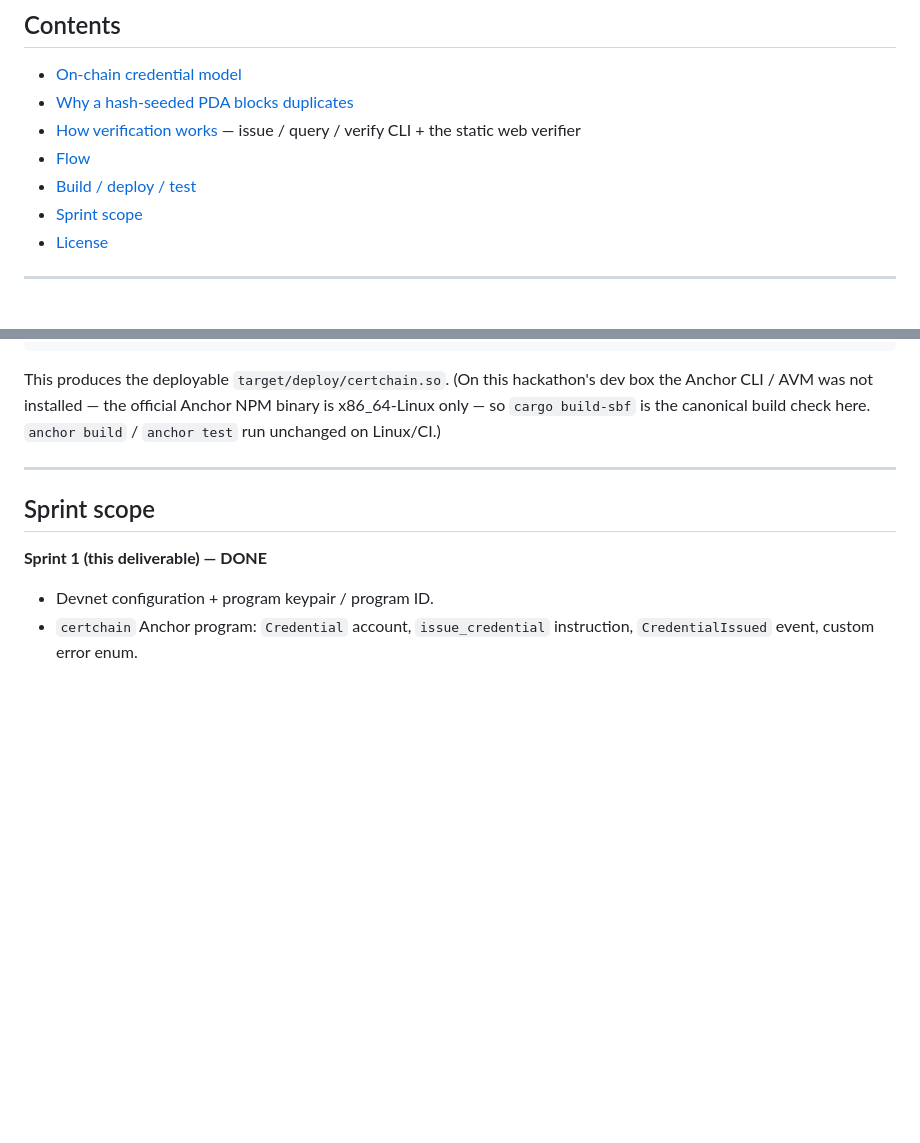
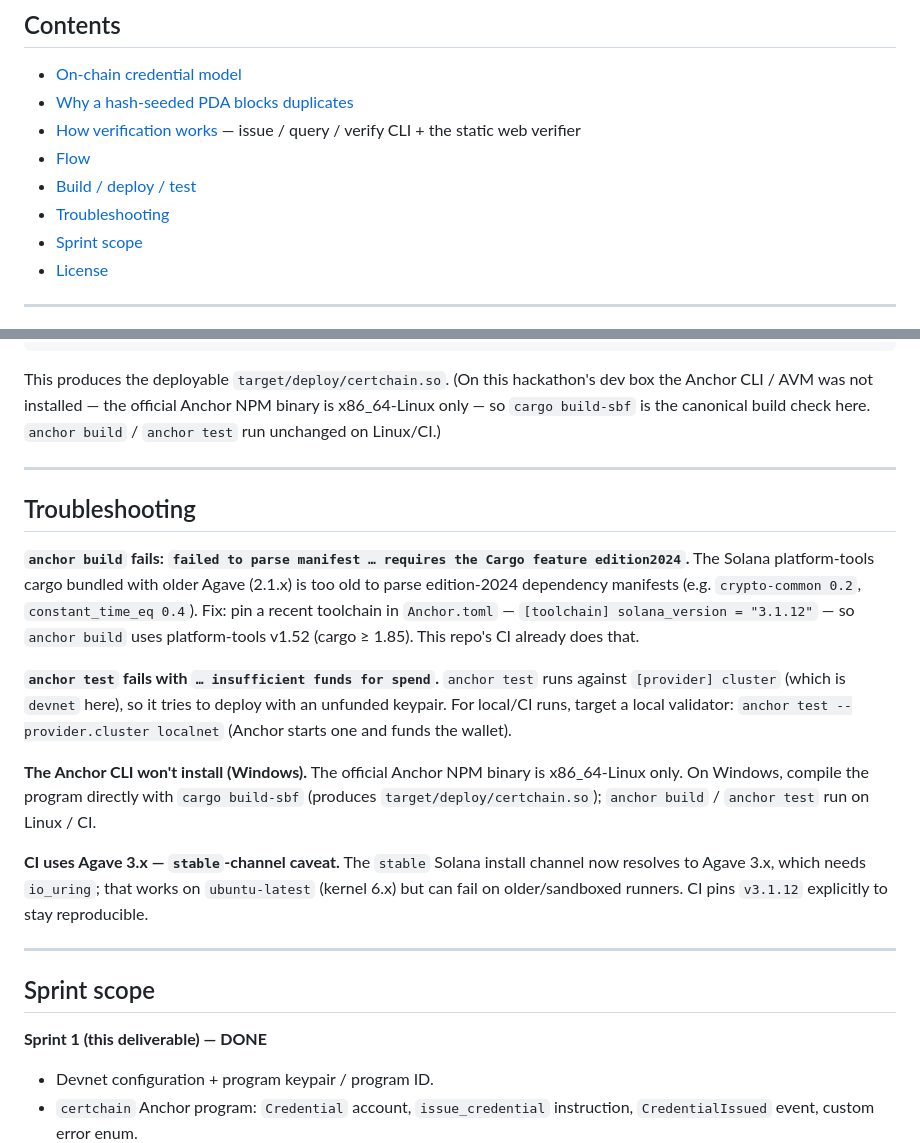
Before and after one commit to oriontsx/certchain-program, a Markdown page: README.md, 2 parts joined by grey strips. GitHub-like rendering; blank space fills up the shorter version.

Commit message:
docs: add Troubleshooting section (backlog #45)
Documents the gotchas hit while setting CI up: the anchor-0.31 /
edition-2024 platform-tools trap (pin solana_version), the
localnet-vs-devnet anchor test funding issue, the Linux-only CLI, and
the Agave 3.x stable-channel caveat.

```diff
--- a/README.md
+++ b/README.md
@@ -19,6 +19,7 @@ This repository is the **Sprint 1 backend (blockchain)** deliverable: the Anchor
 - [How verification works](#how-verification-works) — issue / query / verify CLI + the static web verifier
 - [Flow](#flow)
 - [Build / deploy / test](#build--deploy--test)
+- [Troubleshooting](#troubleshooting)
 - [Sprint scope](#sprint-scope)
 - [License](#license)
 
@@ -176,6 +177,18 @@ This produces the deployable `target/deploy/certchain.so`. (On this hackathon's
 
 ---
 
+## Troubleshooting
+
+**`anchor build` fails: `failed to parse manifest … requires the Cargo feature edition2024`.** The Solana platform-tools cargo bundled with older Agave (2.1.x) is too old to parse edition-2024 dependency manifests (e.g. `crypto-common 0.2`, `constant_time_eq 0.4`). Fix: pin a recent toolchain in `Anchor.toml` — `[toolchain] solana_version = "3.1.12"` — so `anchor build` uses platform-tools v1.52 (cargo ≥ 1.85). This repo's CI already does that.
+
+**`anchor test` fails with `… insufficient funds for spend`.** `anchor test` runs against `[provider] cluster` (which is `devnet` here), so it tries to deploy with an unfunded keypair. For local/CI runs, target a local validator: `anchor test --provider.cluster localnet` (Anchor starts one and funds the wallet).
+
+**The Anchor CLI won't install (Windows).** The official Anchor NPM binary is x86_64-Linux only. On Windows, compile the program directly with `cargo build-sbf` (produces `target/deploy/certchain.so`); `anchor build` / `anchor test` run on Linux / CI.
+
+**CI uses Agave 3.x — `stable`-channel caveat.** The `stable` Solana install channel now resolves to Agave 3.x, which needs `io_uring`; that works on `ubuntu-latest` (kernel 6.x) but can fail on older/sandboxed runners. CI pins `v3.1.12` explicitly to stay reproducible.
+
+---
+
 ## Sprint scope
 
 **Sprint 1 (this deliverable) — DONE**
```
